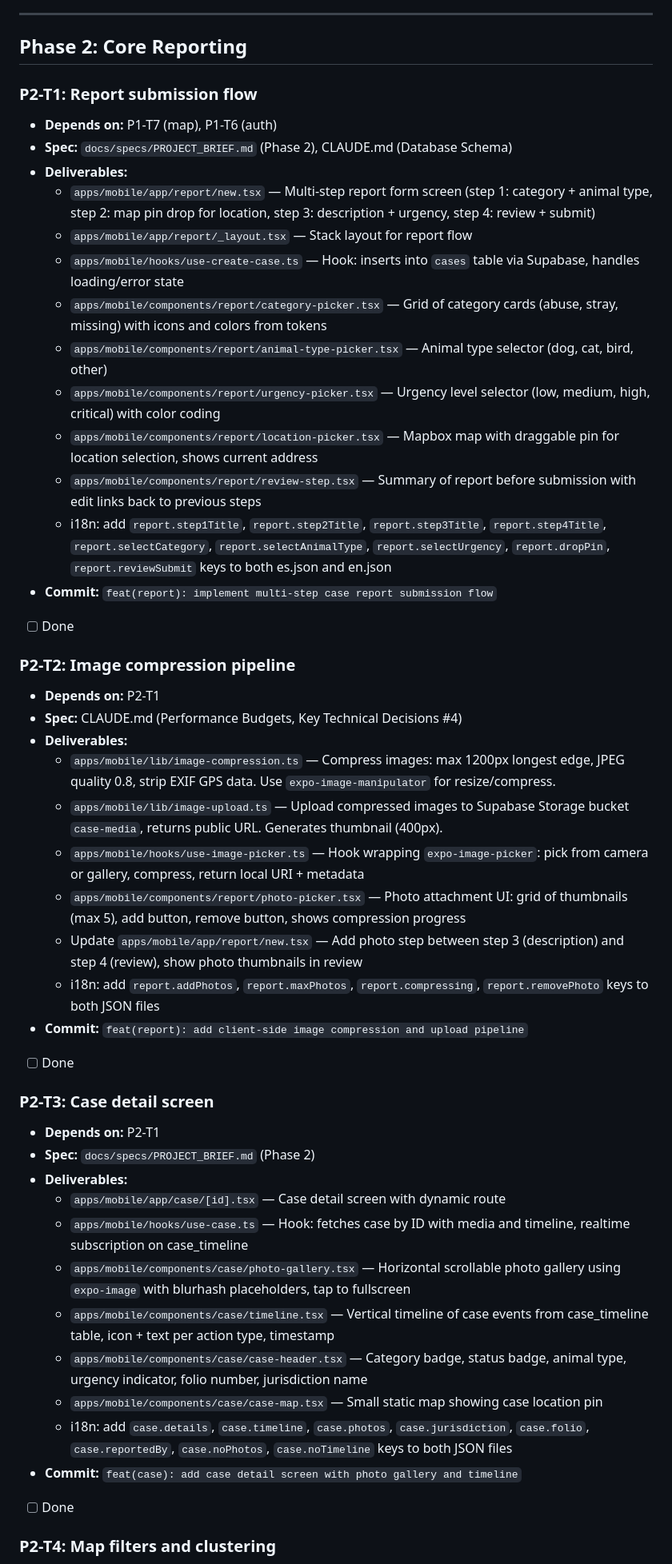
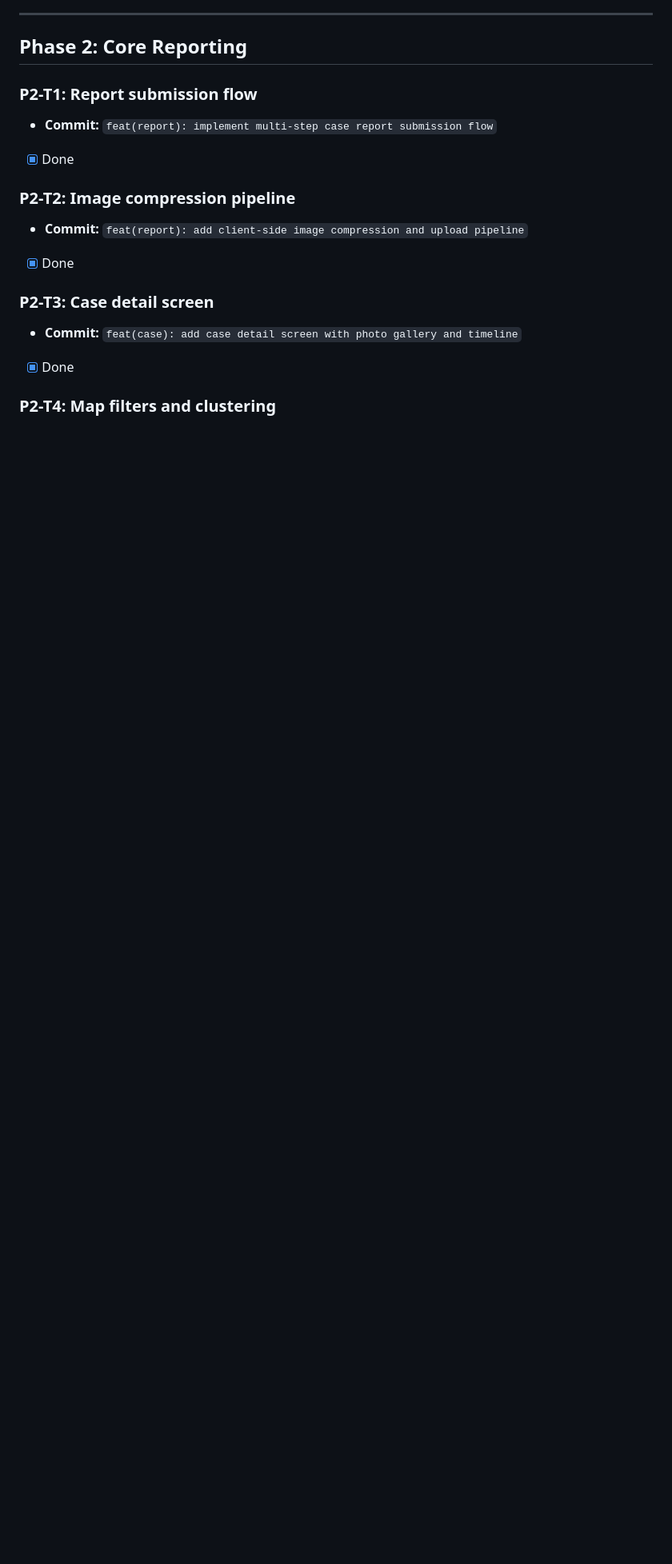
Before and after one commit to ibarrajo/lomito, a Markdown page: docs/plans/ORCHESTRATION.md, the part around one of its changes. Shown at 80% size. Rendered like a GitHub page; blank space fills up the shorter version.

```diff
--- a/docs/plans/ORCHESTRATION.md
+++ b/docs/plans/ORCHESTRATION.md
@@ -120,46 +120,15 @@ This file defines all tasks organized by phase. When starting a new session or r
 ## Phase 2: Core Reporting
 
 ### P2-T1: Report submission flow
-- **Depends on:** P1-T7 (map), P1-T6 (auth)
-- **Spec:** `docs/specs/PROJECT_BRIEF.md` (Phase 2), CLAUDE.md (Database Schema)
-- **Deliverables:**
-  - `apps/mobile/app/report/new.tsx` — Multi-step report form screen (step 1: category + animal type, step 2: map pin drop for location, step 3: description + urgency, step 4: review + submit)
-  - `apps/mobile/app/report/_layout.tsx` — Stack layout for report flow
-  - `apps/mobile/hooks/use-create-case.ts` — Hook: inserts into `cases` table via Supabase, handles loading/error state
-  - `apps/mobile/components/report/category-picker.tsx` — Grid of category cards (abuse, stray, missing) with icons and colors from tokens
-  - `apps/mobile/components/report/animal-type-picker.tsx` — Animal type selector (dog, cat, bird, other)
-  - `apps/mobile/components/report/urgency-picker.tsx` — Urgency level selector (low, medium, high, critical) with color coding
-  - `apps/mobile/components/report/location-picker.tsx` — Mapbox map with draggable pin for location selection, shows current address
-  - `apps/mobile/components/report/review-step.tsx` — Summary of report before submission with edit links back to previous steps
-  - i18n: add `report.step1Title`, `report.step2Title`, `report.step3Title`, `report.step4Title`, `report.selectCategory`, `report.selectAnimalType`, `report.selectUrgency`, `report.dropPin`, `report.reviewSubmit` keys to both es.json and en.json
 - **Commit:** `feat(report): implement multi-step case report submission flow`
-- [ ] Done
+- [x] Done
 
 ### P2-T2: Image compression pipeline
-- **Depends on:** P2-T1
-- **Spec:** CLAUDE.md (Performance Budgets, Key Technical Decisions #4)
-- **Deliverables:**
-  - `apps/mobile/lib/image-compression.ts` — Compress images: max 1200px longest edge, JPEG quality 0.8, strip EXIF GPS data. Use `expo-image-manipulator` for resize/compress.
-  - `apps/mobile/lib/image-upload.ts` — Upload compressed images to Supabase Storage bucket `case-media`, returns public URL. Generates thumbnail (400px).
-  - `apps/mobile/hooks/use-image-picker.ts` — Hook wrapping `expo-image-picker`: pick from camera or gallery, compress, return local URI + metadata
-  - `apps/mobile/components/report/photo-picker.tsx` — Photo attachment UI: grid of thumbnails (max 5), add button, remove button, shows compression progress
-  - Update `apps/mobile/app/report/new.tsx` — Add photo step between step 3 (description) and step 4 (review), show photo thumbnails in review
-  - i18n: add `report.addPhotos`, `report.maxPhotos`, `report.compressing`, `report.removePhoto` keys to both JSON files
 - **Commit:** `feat(report): add client-side image compression and upload pipeline`
-- [ ] Done
+- [x] Done
 
 ### P2-T3: Case detail screen
-- **Depends on:** P2-T1
-- **Spec:** `docs/specs/PROJECT_BRIEF.md` (Phase 2)
-- **Deliverables:**
-  - `apps/mobile/app/case/[id].tsx` — Case detail screen with dynamic route
-  - `apps/mobile/hooks/use-case.ts` — Hook: fetches case by ID with media and timeline, realtime subscription on case_timeline
-  - `apps/mobile/components/case/photo-gallery.tsx` — Horizontal scrollable photo gallery using `expo-image` with blurhash placeholders, tap to fullscreen
-  - `apps/mobile/components/case/timeline.tsx` — Vertical timeline of case events from case_timeline table, icon + text per action type, timestamp
-  - `apps/mobile/components/case/case-header.tsx` — Category badge, status badge, animal type, urgency indicator, folio number, jurisdiction name
-  - `apps/mobile/components/case/case-map.tsx` — Small static map showing case location pin
-  - i18n: add `case.details`, `case.timeline`, `case.photos`, `case.jurisdiction`, `case.folio`, `case.reportedBy`, `case.noPhotos`, `case.noTimeline` keys to both JSON files
 - **Commit:** `feat(case): add case detail screen with photo gallery and timeline`
-- [ ] Done
+- [x] Done
 
 ### P2-T4: Map filters and clustering
```
Also changed, not shown: other parts of docs/plans/ORCHESTRATION.md (+58 -18 lines).
